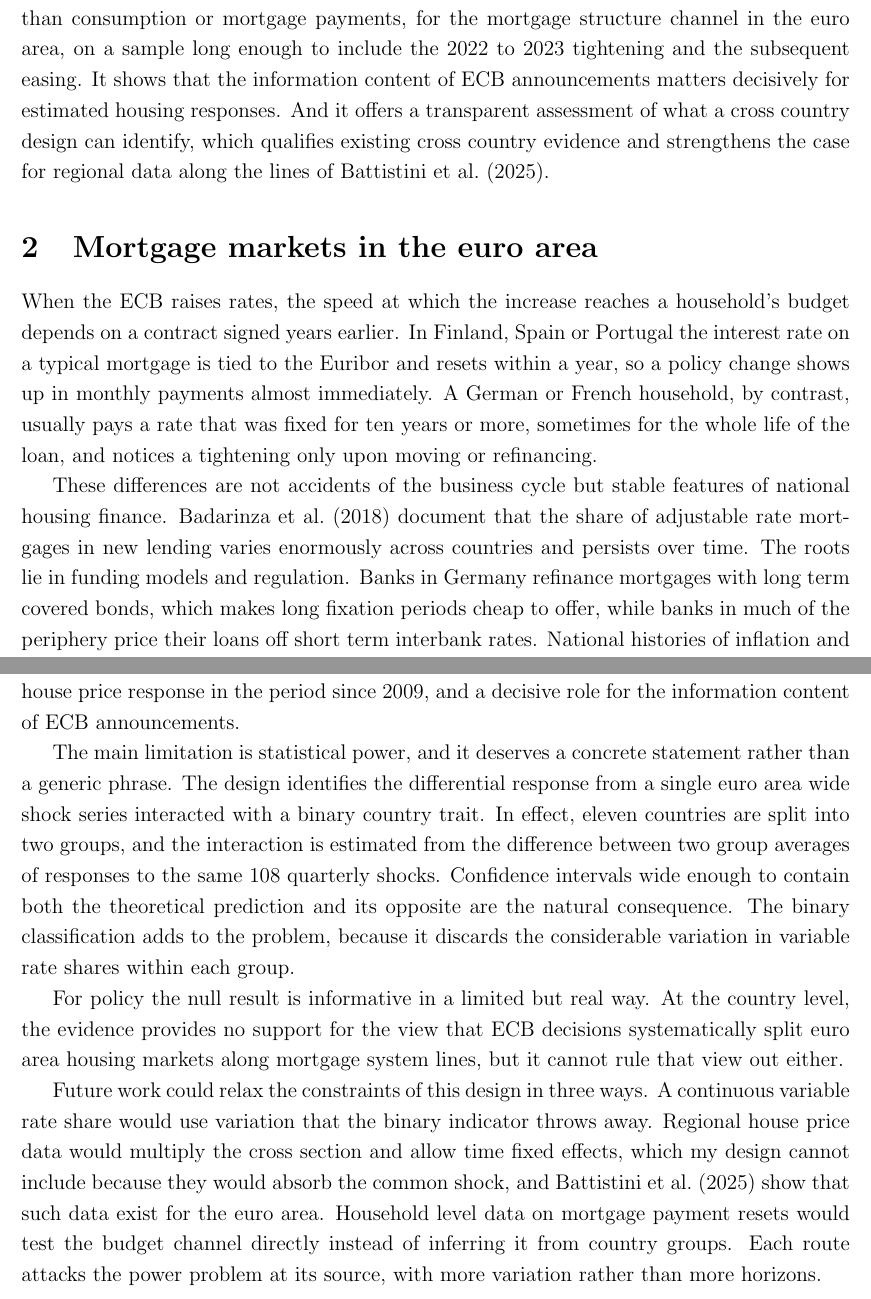
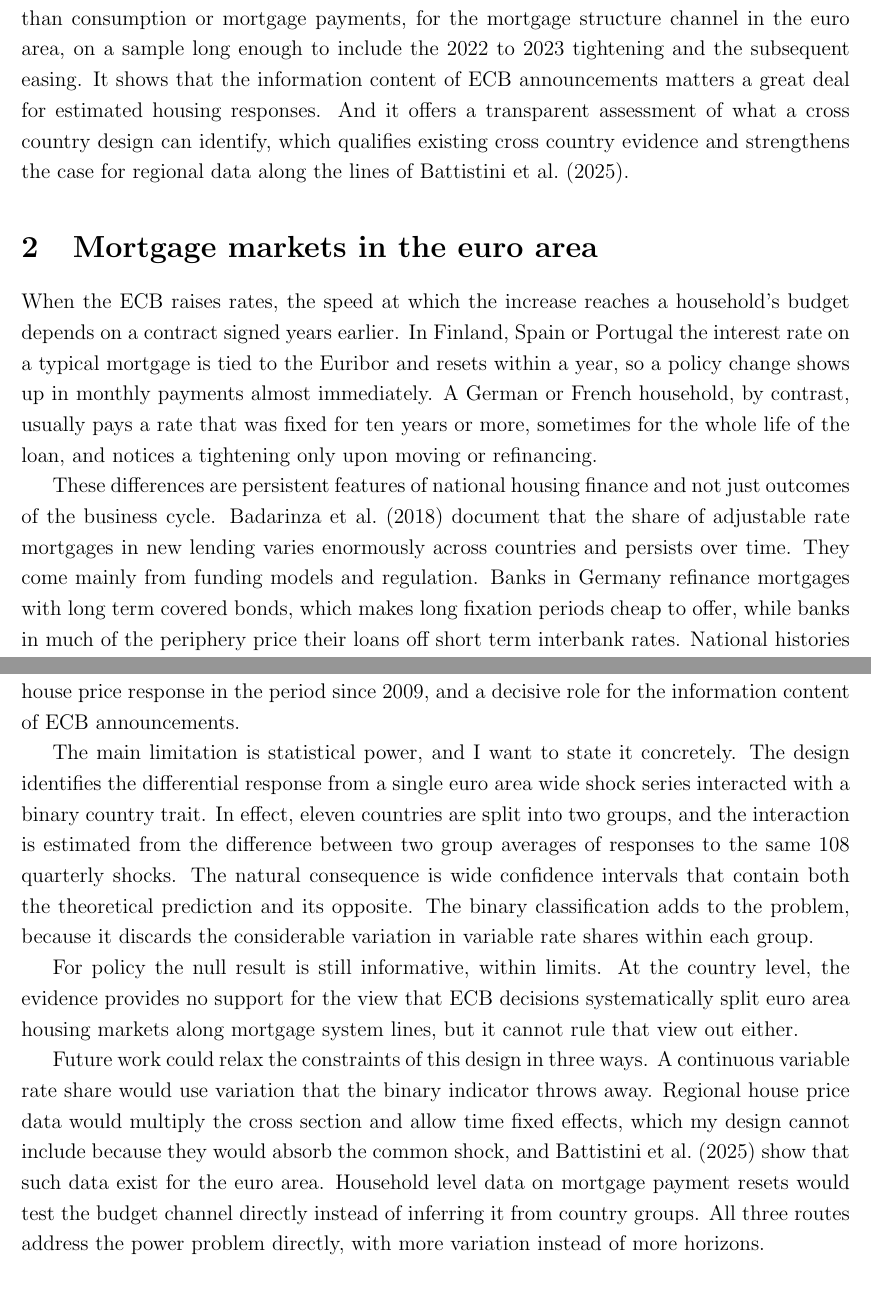
Before and after one commit to gpb4-899/econ899-burghardt-housing, a LaTeX paper (Paper/main.tex, which reads Paper/sections/background.tex, Paper/sections/conclusion.tex, Paper/sections/introduction.tex): two parts of pages 3 and 12 of 15, joined at a grey line, cut so that both start at the same text. Compiled offline with pdfLaTeX.

Commit message:
Tone down elevated phrasings across all sections

```diff
--- a/Paper/sections/background.tex
+++ b/Paper/sections/background.tex
@@ -10,11 +10,11 @@ usually pays a rate that was fixed for ten years or more, sometimes for the
 whole life of the loan, and notices a tightening only upon moving or
 refinancing.
 
-These differences are not accidents of the business cycle but stable
-features of national housing finance. \citet{badarinza2018} document that
-the share of adjustable rate mortgages in new lending varies enormously
-across countries and persists over time. The roots lie in funding models
-and regulation. Banks in Germany refinance mortgages with long term covered
+These differences are persistent features of national housing finance and
+not just outcomes of the business cycle. \citet{badarinza2018} document
+that the share of adjustable rate mortgages in new lending varies
+enormously across countries and persists over time. They come mainly from
+funding models and regulation. Banks in Germany refinance mortgages with long term covered
 bonds, which makes long fixation periods cheap to offer, while banks in
 much of the periphery price their loans off short term interbank rates.
 National histories of inflation and different prepayment rules push in the
--- a/Paper/sections/conclusion.tex
+++ b/Paper/sections/conclusion.tex
@@ -14,18 +14,17 @@ robustly significant. What the data do show is a negative and significant
 immediate house price response in the period since 2009, and a decisive
 role for the information content of ECB announcements.
 
-The main limitation is statistical power, and it deserves a concrete
-statement rather than a generic phrase. The design identifies the
-differential response from a single euro area wide shock series interacted
-with a binary country trait. In effect, eleven countries are split into two
-groups, and the interaction is estimated from the difference between two
-group averages of responses to the same 108 quarterly shocks. Confidence
-intervals wide enough to contain both the theoretical prediction and its
-opposite are the natural consequence. The binary classification adds to the
+The main limitation is statistical power, and I want to state it
+concretely. The design identifies the differential response from a single
+euro area wide shock series interacted with a binary country trait. In
+effect, eleven countries are split into two groups, and the interaction is
+estimated from the difference between two group averages of responses to
+the same 108 quarterly shocks. The natural consequence is wide confidence
+intervals that contain both the theoretical prediction and its opposite. The binary classification adds to the
 problem, because it discards the considerable variation in variable rate
 shares within each group.
 
-For policy the null result is informative in a limited but real way. At
+For policy the null result is still informative, within limits. At
 the country level, the evidence provides no support for the view that ECB
 decisions systematically split euro area housing markets along mortgage
 system lines, but it cannot rule that view out either.
@@ -37,5 +36,5 @@ section and allow time fixed effects, which my design cannot include
 because they would absorb the common shock, and \citet{battistini2025}
 show that such data exist for the euro area. Household level data on
 mortgage payment resets would test the budget channel directly instead of
-inferring it from country groups. Each route attacks the power problem at
-its source, with more variation rather than more horizons.
+inferring it from country groups. All three routes address the power
+problem directly, with more variation instead of more horizons.
--- a/Paper/sections/introduction.tex
+++ b/Paper/sections/introduction.tex
@@ -68,8 +68,8 @@ The paper makes three contributions. It provides direct evidence on house
 prices, rather than consumption or mortgage payments, for the mortgage
 structure channel in the euro area, on a sample long enough to include the
 2022 to 2023 tightening and the subsequent easing. It shows that the
-information content of ECB announcements matters decisively for estimated
-housing responses. And it offers a transparent assessment of what a cross
+information content of ECB announcements matters a great deal for
+estimated housing responses. And it offers a transparent assessment of what a cross
 country design can identify, which qualifies existing cross country
 evidence and strengthens the case for regional data along the lines of
 \citet{battistini2025}.
```
Also changed, not shown: Paper/main.tex (+1 -1 lines), Paper/sections/data.tex (+2 -2 lines), Paper/sections/empirical_strategy.tex (+5 -5 lines), Paper/sections/mechanism.tex (+5 -5 lines), Paper/sections/results.tex (+4 -4 lines), Paper/sections/introduction.tex (18 more changed lines).
